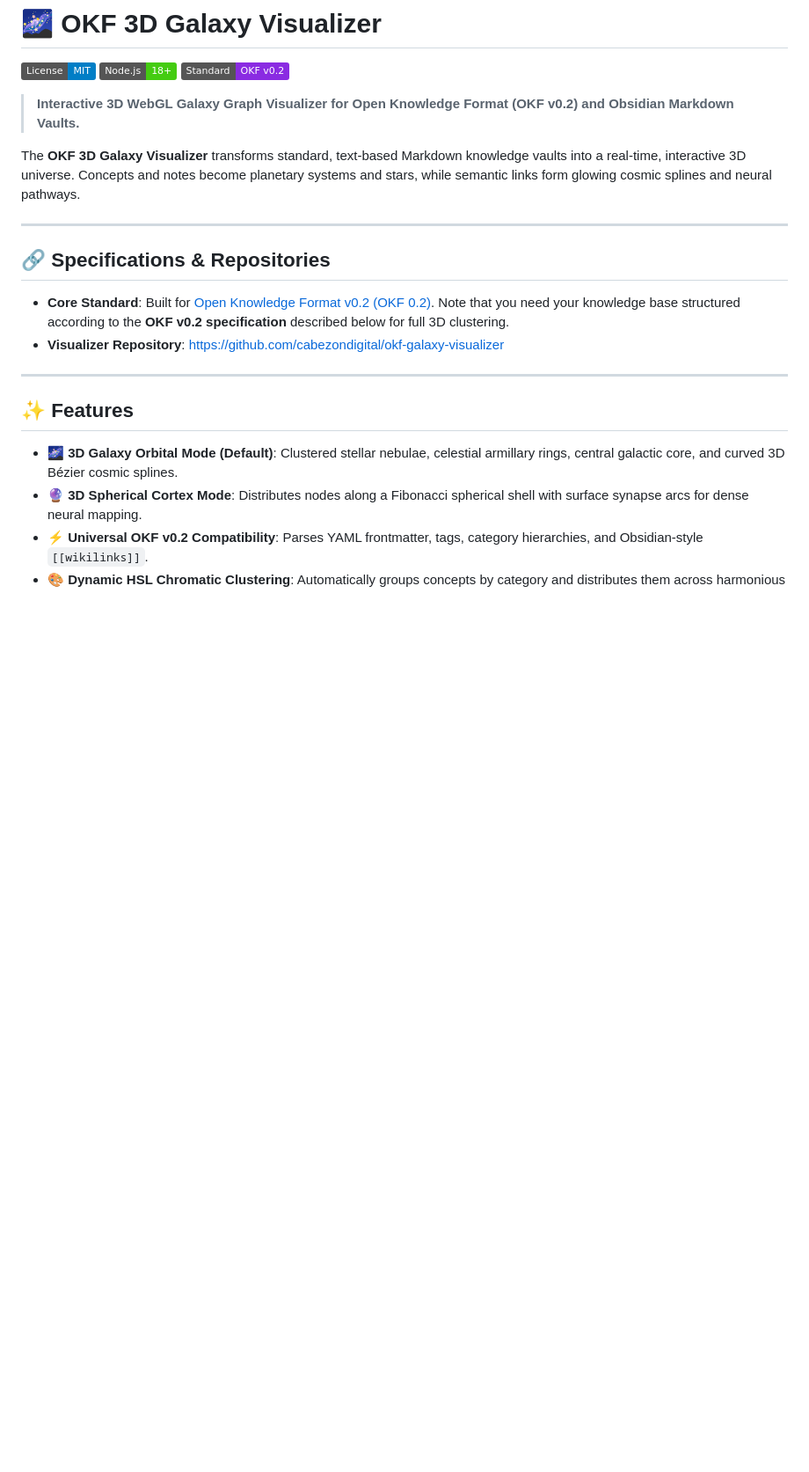
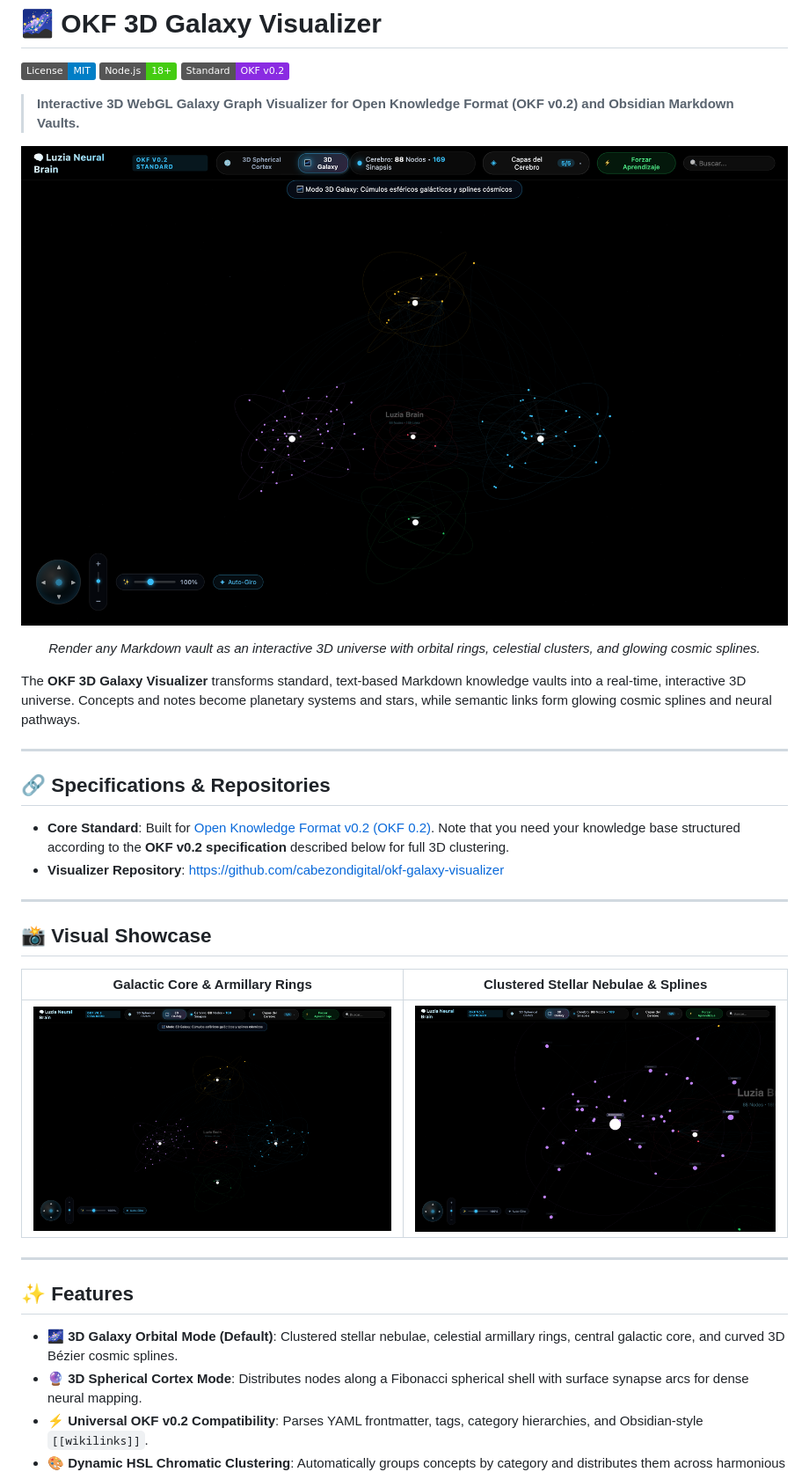
Before and after one commit to cabezondigital/okf-galaxy-visualizer, a Markdown page: README.md, the part around the change. Shown at 88% size. Rendered like a GitHub page; pictures changed too: assets/galaxy_preview_clusters.png (added), assets/galaxy_preview_overview.png (added); badges without logos; blank space fills up the shorter version.

Commit message:
docs: add visual showcase screenshots and hero banner to README

```diff
--- a/README.md
+++ b/README.md
@@ -4,7 +4,16 @@
 [![Node.js](https://img.shields.io/badge/Node.js-18%2B-brightgreen.svg)](https://nodejs.org/)
 [![OKF](https://img.shields.io/badge/Standard-OKF%20v0.2-blueviolet.svg)](https://github.com/OpenKnowledgeFormat/okf-spec)
 
+
 > **Interactive 3D WebGL Galaxy Graph Visualizer for Open Knowledge Format (OKF v0.2) and Obsidian Markdown Vaults.**
+
+<p align="center">
+  <img src="assets/galaxy_preview_overview.png" alt="OKF 3D Galaxy Overview" width="100%" style="border-radius: 10px; border: 1px solid #334155;" />
+</p>
+
+<p align="center">
+  <em>Render any Markdown vault as an interactive 3D universe with orbital rings, celestial clusters, and glowing cosmic splines.</em>
+</p>
 
 The **OKF 3D Galaxy Visualizer** transforms standard, text-based Markdown knowledge vaults into a real-time, interactive 3D universe. Concepts and notes become planetary systems and stars, while semantic links form glowing cosmic splines and neural pathways.
 
@@ -17,6 +26,14 @@ The **OKF 3D Galaxy Visualizer** transforms standard, text-based Markdown knowle
 
 ---
 
+
+## 📸 Visual Showcase
+
+| Galactic Core & Armillary Rings | Clustered Stellar Nebulae & Splines |
+| :---: | :---: |
+| <img src="assets/galaxy_preview_overview.png" width="100%" /> | <img src="assets/galaxy_preview_clusters.png" width="100%" /> |
+
+---
 ## ✨ Features
 
 - **🌌 3D Galaxy Orbital Mode (Default)**: Clustered stellar nebulae, celestial armillary rings, central galactic core, and curved 3D Bézier cosmic splines.
```
